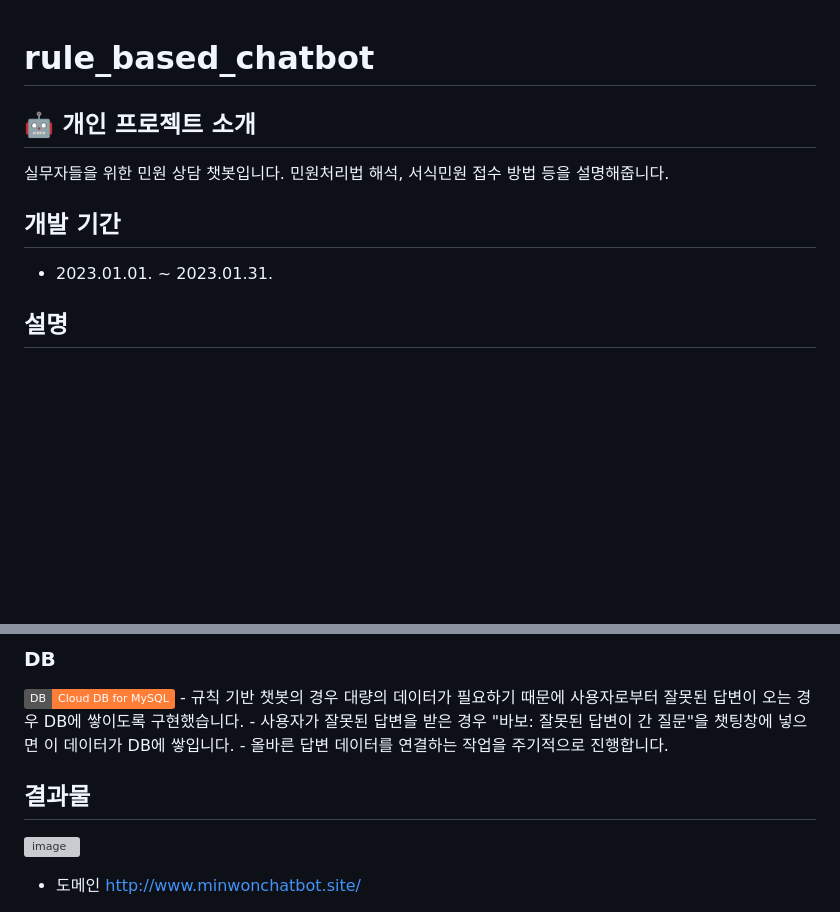
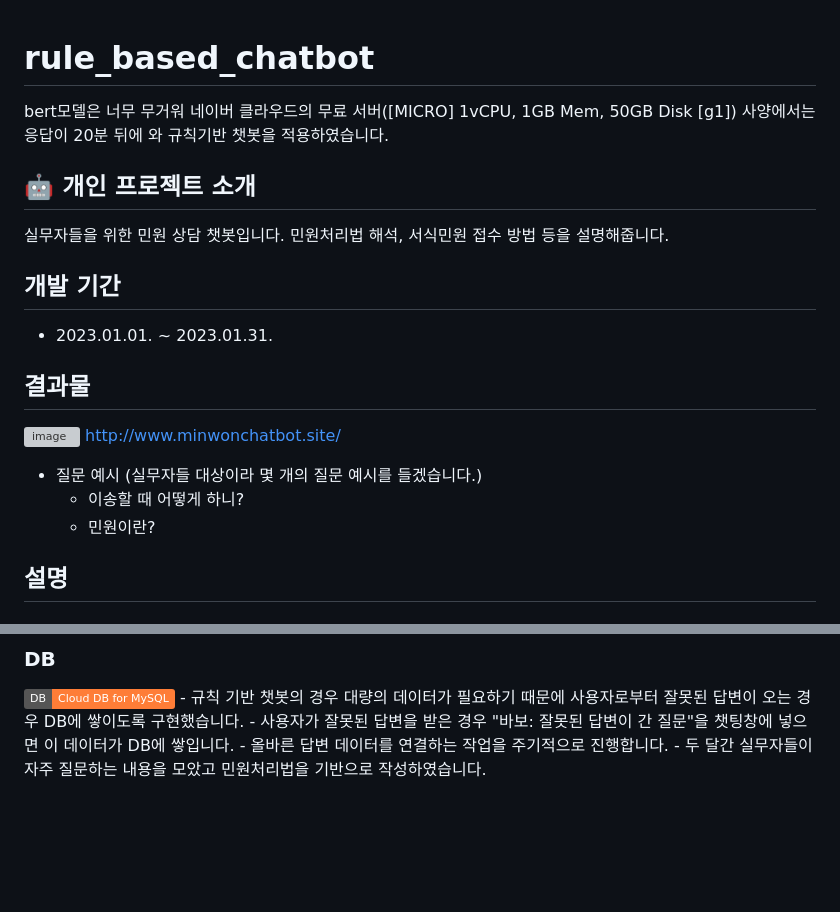
Before and after one commit to byeolhaha/rule_based_chatbot, a Markdown page: README.md, 2 parts joined by grey strips. Rendered like a GitHub page; badges without logos; blank space fills up the shorter version; grey boxes are pictures that could not be loaded.

```diff
--- a/README.md
+++ b/README.md
@@ -1,4 +1,7 @@
 # rule_based_chatbot
+bert모델은 너무 무거워
+네이버 클라우드의 무료 서버([MICRO] 1vCPU, 1GB Mem, 50GB Disk [g1]) 사양에서는
+응답이 20분 뒤에 와 규칙기반 챗봇을 적용하였습니다.
 
 ## 🤖 개인 프로젝트 소개
 실무자들을 위한 민원 상담 챗봇입니다.
@@ -6,7 +9,12 @@
 
 ## 개발 기간
 - 2023.01.01. ~ 2023.01.31.
-
+## 결과물
+![image](https://github.com/byeolhaha/rule_based_chatbot/assets/108210958/a8cb4655-3988-4b7c-8137-9bbce154d82d)
+http://www.minwonchatbot.site/
+   - 질문 예시 (실무자들 대상이라 몇 개의 질문 예시를 들겠습니다.)
+     - 이송할 때 어떻게 하니?
+     - 민원이란?
 ## 설명
 
 ### 요구사항 및 해결 방법
@@ -41,9 +49,4 @@
 - 규칙 기반 챗봇의 경우 대량의 데이터가 필요하기 때문에 사용자로부터 잘못된 답변이 오는 경우 DB에 쌓이도록 구현했습니다.</br>
   - 사용자가 잘못된 답변을 받은 경우 "바보: 잘못된 답변이 간 질문"을 챗팅창에 넣으면 이 데이터가 DB에 쌓입니다.</br>
   - 올바른 답변 데이터를 연결하는 작업을 주기적으로 진행합니다.</br>
-
-## 결과물
-![image](https://user-images.githubusercontent.com/108210958/227143931-9690e5d3-1242-4cc6-a921-00c29724d717.png)
-
-- 도메인
-http://www.minwonchatbot.site/
+- 두 달간 실무자들이 자주 질문하는 내용을 모았고 민원처리법을 기반으로 작성하였습니다.
```
Also changed, not shown: other parts of README.md (+4 -4 lines).
